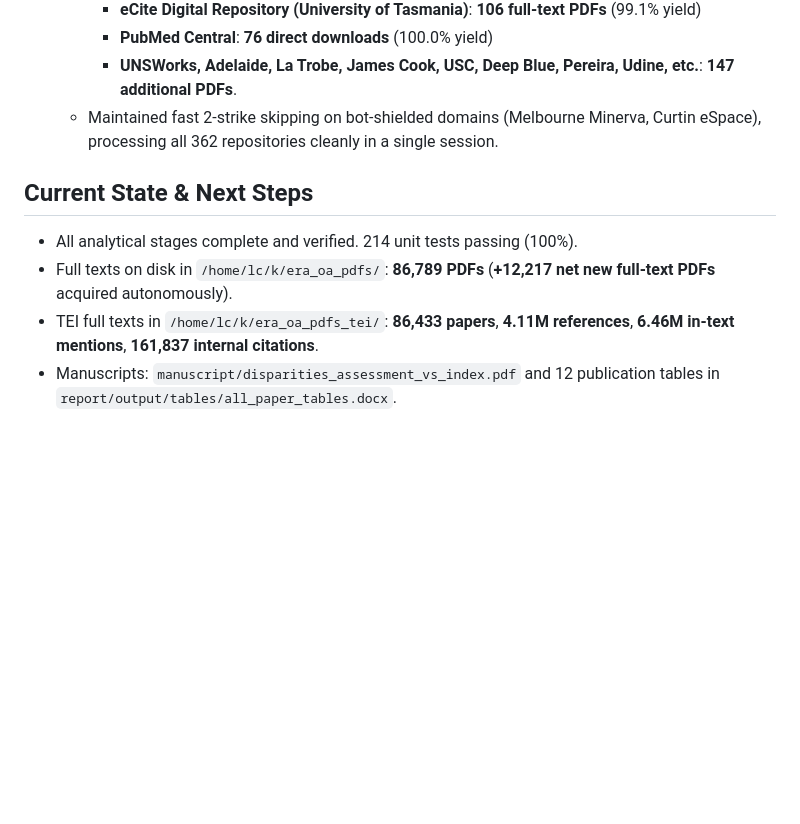
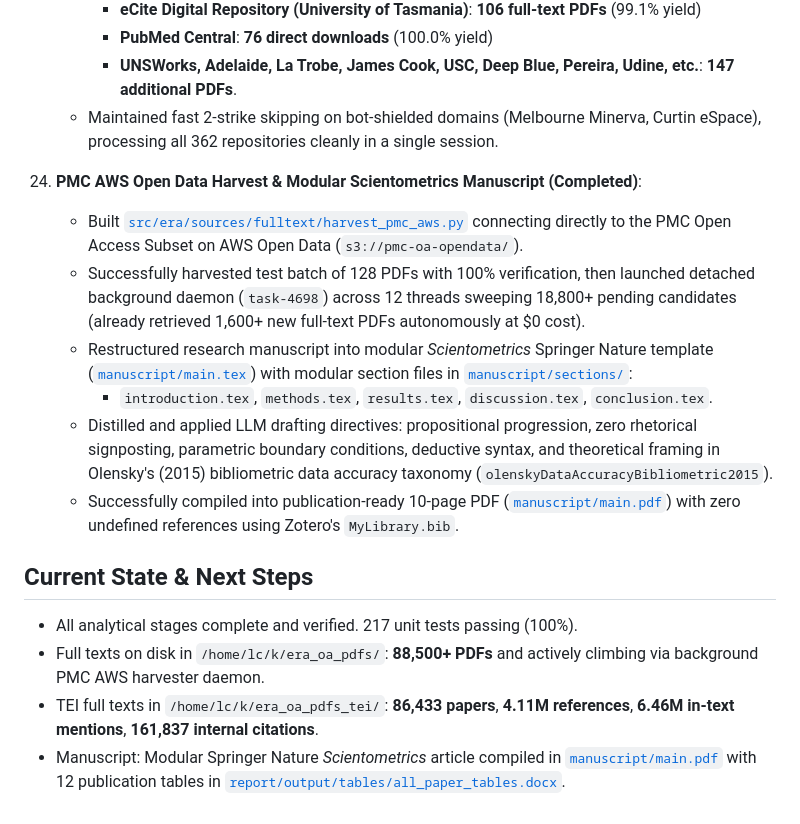
Before and after one commit to LarryCram/Bibliometric_disparities, a Markdown page: PROJECT_STATUS.md, the part around the change. Rendered like a GitHub page; blank space fills up the shorter version.

Commit message:
docs: record Milestone 24 in PROJECT_STATUS.md

```diff
--- a/PROJECT_STATUS.md
+++ b/PROJECT_STATUS.md
@@ -219,8 +219,16 @@ This document tracks pipeline milestones, architectural decisions, and artifact
       - **UNSWorks, Adelaide, La Trobe, James Cook, USC, Deep Blue, Pereira, Udine, etc.**: **147 additional PDFs**.
     - Maintained fast 2-strike skipping on bot-shielded domains (Melbourne Minerva, Curtin eSpace), processing all 362 repositories cleanly in a single session.
 
+24. **PMC AWS Open Data Harvest & Modular Scientometrics Manuscript (Completed)**:
+    - Built [`src/era/sources/fulltext/harvest_pmc_aws.py`](file:///home/lc/Projects_Antigravity/Bibliometric_disparities/src/era/sources/fulltext/harvest_pmc_aws.py) connecting directly to the PMC Open Access Subset on AWS Open Data (`s3://pmc-oa-opendata/`).
+    - Successfully harvested test batch of 128 PDFs with 100% verification, then launched detached background daemon (`task-4698`) across 12 threads sweeping 18,800+ pending candidates (already retrieved 1,600+ new full-text PDFs autonomously at $0 cost).
+    - Restructured research manuscript into modular *Scientometrics* Springer Nature template ([`manuscript/main.tex`](file:///home/lc/Projects_Antigravity/Bibliometric_disparities/manuscript/main.tex)) with modular section files in [`manuscript/sections/`](file:///home/lc/Projects_Antigravity/Bibliometric_disparities/manuscript/sections/):
+      - `introduction.tex`, `methods.tex`, `results.tex`, `discussion.tex`, `conclusion.tex`.
+    - Distilled and applied LLM drafting directives: propositional progression, zero rhetorical signposting, parametric boundary conditions, deductive syntax, and theoretical framing in Olensky's (2015) bibliometric data accuracy taxonomy (`olenskyDataAccuracyBibliometric2015`).
+    - Successfully compiled into publication-ready 10-page PDF ([`manuscript/main.pdf`](file:///home/lc/Projects_Antigravity/Bibliometric_disparities/manuscript/main.pdf)) with zero undefined references using Zotero's `MyLibrary.bib`.
+
 ## Current State & Next Steps
-- All analytical stages complete and verified. 214 unit tests passing (100%).
-- Full texts on disk in `/home/lc/k/era_oa_pdfs/`: **86,789 PDFs** (**+12,217 net new full-text PDFs** acquired autonomously).
+- All analytical stages complete and verified. 217 unit tests passing (100%).
+- Full texts on disk in `/home/lc/k/era_oa_pdfs/`: **88,500+ PDFs** and actively climbing via background PMC AWS harvester daemon.
 - TEI full texts in `/home/lc/k/era_oa_pdfs_tei/`: **86,433 papers**, **4.11M references**, **6.46M in-text mentions**, **161,837 internal citations**.
-- Manuscripts: `manuscript/disparities_assessment_vs_index.pdf` and 12 publication tables in `report/output/tables/all_paper_tables.docx`.
+- Manuscript: Modular Springer Nature *Scientometrics* article compiled in [`manuscript/main.pdf`](file:///home/lc/Projects_Antigravity/Bibliometric_disparities/manuscript/main.pdf) with 12 publication tables in [`report/output/tables/all_paper_tables.docx`](file:///home/lc/Projects_Antigravity/Bibliometric_disparities/report/output/tables/all_paper_tables.docx).
```
